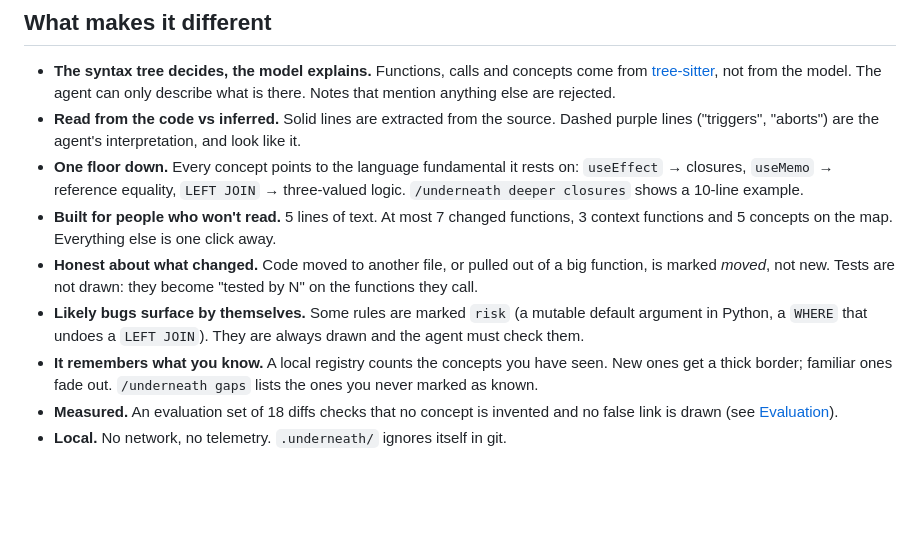
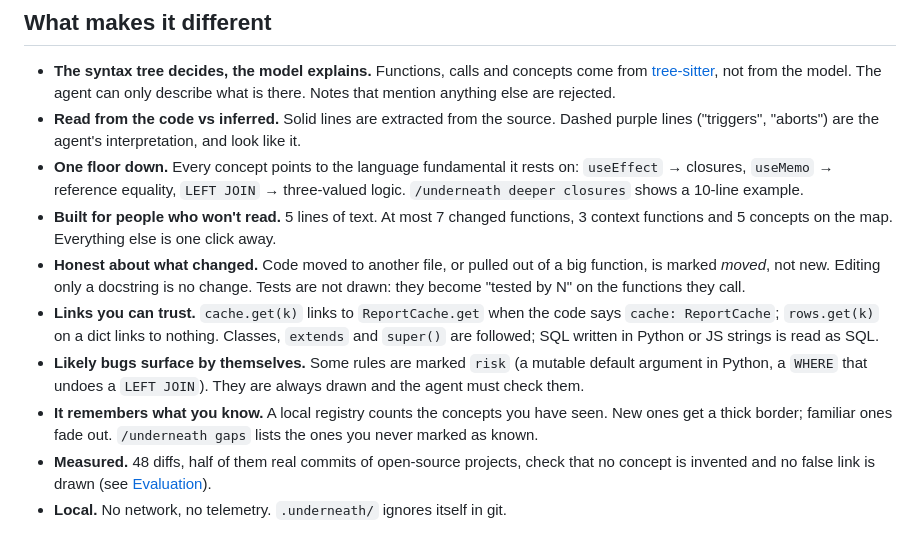
Before and after one commit to touredri/underneath, a Markdown page: README.md, the part around one of its changes. Drawn GitHub-style; blank space fills up the shorter version.

```diff
--- a/README.md
+++ b/README.md
@@ -33,10 +33,11 @@ In a randomized controlled trial, Anthropic found that developers learning a new
 - **Read from the code vs inferred.** Solid lines are extracted from the source. Dashed purple lines ("triggers", "aborts") are the agent's interpretation, and look like it.
 - **One floor down.** Every concept points to the language fundamental it rests on: `useEffect` → closures, `useMemo` → reference equality, `LEFT JOIN` → three-valued logic. `/underneath deeper closures` shows a 10-line example.
 - **Built for people who won't read.** 5 lines of text. At most 7 changed functions, 3 context functions and 5 concepts on the map. Everything else is one click away.
-- **Honest about what changed.** Code moved to another file, or pulled out of a big function, is marked *moved*, not new. Tests are not drawn: they become "tested by N" on the functions they call.
+- **Honest about what changed.** Code moved to another file, or pulled out of a big function, is marked *moved*, not new. Editing only a docstring is no change. Tests are not drawn: they become "tested by N" on the functions they call.
+- **Links you can trust.** `cache.get(k)` links to `ReportCache.get` when the code says `cache: ReportCache`; `rows.get(k)` on a dict links to nothing. Classes, `extends` and `super()` are followed; SQL written in Python or JS strings is read as SQL.
 - **Likely bugs surface by themselves.** Some rules are marked `risk` (a mutable default argument in Python, a `WHERE` that undoes a `LEFT JOIN`). They are always drawn and the agent must check them.
 - **It remembers what you know.** A local registry counts the concepts you have seen. New ones get a thick border; familiar ones fade out. `/underneath gaps` lists the ones you never marked as known.
-- **Measured.** An evaluation set of 18 diffs checks that no concept is invented and no false link is drawn (see [Evaluation](#evaluation)).
+- **Measured.** 48 diffs, half of them real commits of open-source projects, check that no concept is invented and no false link is drawn (see [Evaluation](#evaluation)).
 - **Local.** No network, no telemetry. `.underneath/` ignores itself in git.
 
 ![The fundamental panel for a SQL change, dark mode](docs/map-sql-dark.png)
```
Also changed, not shown: other parts of README.md (+27 -23 lines), CHANGELOG.md (+24 -0 lines), CLAUDE.md (+11 -8 lines), docs/map-project.png, 2 other files.
